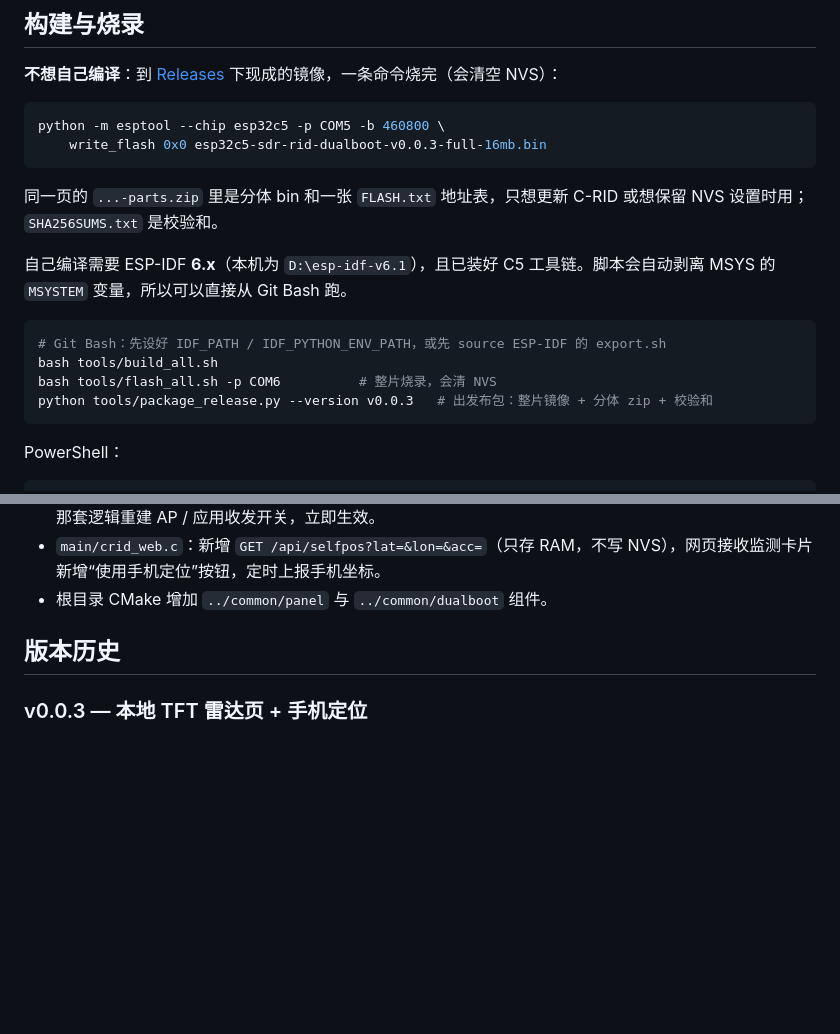
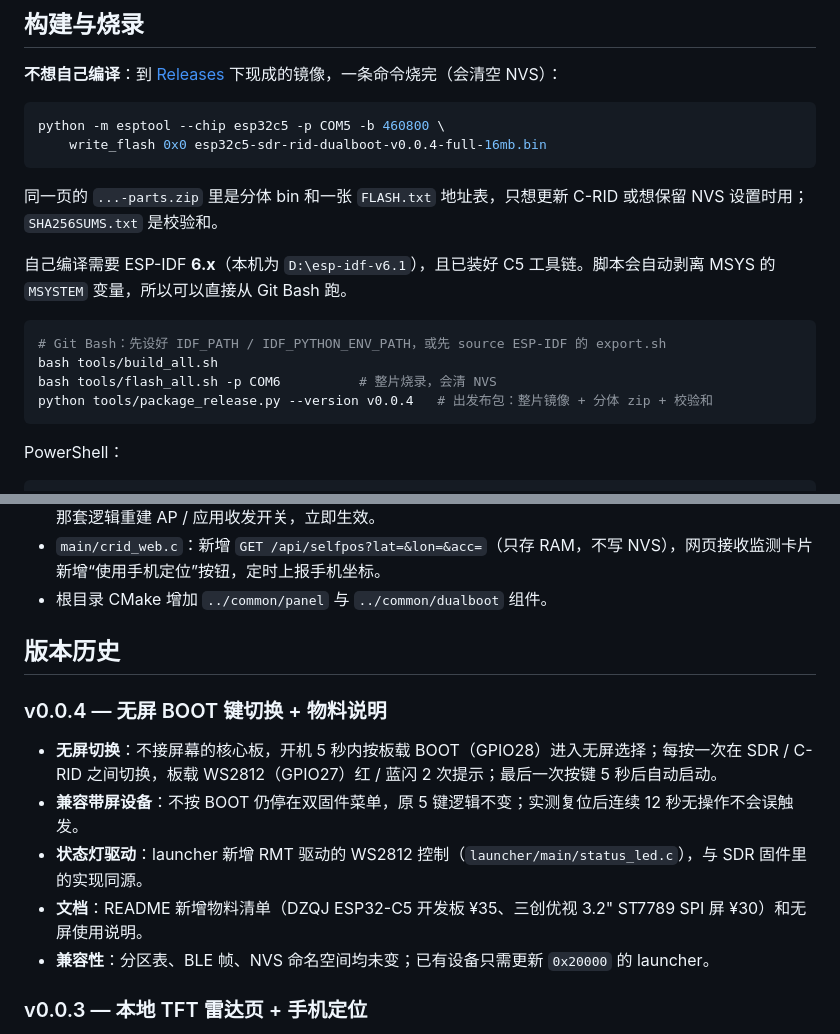
Before and after one commit to sd1471123/esp32c5-sdr-rid-dualboot, a Markdown page: README.md, 2 parts joined by grey strips. GitHub-like rendering; blank space fills up the shorter version.

````diff
--- a/README.md
+++ b/README.md
@@ -205,7 +232,7 @@ C-RID 的网页配置入口（`https://192.168.4.1`）和 BLE 数据通道完全
 
 ```bash
 python -m esptool --chip esp32c5 -p COM5 -b 460800 \
-    write_flash 0x0 esp32c5-sdr-rid-dualboot-v0.0.3-full-16mb.bin
+    write_flash 0x0 esp32c5-sdr-rid-dualboot-v0.0.4-full-16mb.bin
 ```
 
 同一页的 `...-parts.zip` 里是分体 bin 和一张 `FLASH.txt` 地址表，只想更新 C-RID 或想保留 NVS 设置时用；`SHA256SUMS.txt` 是校验和。
@@ -217,7 +244,7 @@ python -m esptool --chip esp32c5 -p COM5 -b 460800 \
 # Git Bash：先设好 IDF_PATH / IDF_PYTHON_ENV_PATH，或先 source ESP-IDF 的 export.sh
 bash tools/build_all.sh
 bash tools/flash_all.sh -p COM6          # 整片烧录，会清 NVS
-python tools/package_release.py --version v0.0.3   # 出发布包：整片镜像 + 分体 zip + 校验和
+python tools/package_release.py --version v0.0.4   # 出发布包：整片镜像 + 分体 zip + 校验和
 ```
 
 PowerShell：
@@ -268,6 +295,14 @@ RID `0x1b64e0` 字节（加雷达页后增大）。RID 构建末尾会出现一
 
 ## 版本历史
 
+### v0.0.4 — 无屏 BOOT 键切换 + 物料说明
+
+- **无屏切换**：不接屏幕的核心板，开机 5 秒内按板载 BOOT（GPIO28）进入无屏选择；每按一次在 SDR / C-RID 之间切换，板载 WS2812（GPIO27）红 / 蓝闪 2 次提示；最后一次按键 5 秒后自动启动。
+- **兼容带屏设备**：不按 BOOT 仍停在双固件菜单，原 5 键逻辑不变；实测复位后连续 12 秒无操作不会误触发。
+- **状态灯驱动**：launcher 新增 RMT 驱动的 WS2812 控制（`launcher/main/status_led.c`），与 SDR 固件里的实现同源。
+- **文档**：README 新增物料清单（DZQJ ESP32-C5 开发板 ¥35、三创优视 3.2" ST7789 SPI 屏 ¥30）和无屏使用说明。
+- **兼容性**：分区表、BLE 帧、NVS 命名空间均未变；已有设备只需更新 `0x20000` 的 launcher。
+
 ### v0.0.3 — 本地 TFT 雷达页 + 手机定位
 
 - **雷达页**：C-RID 新增第 3 页，用四圈同心圆按方位显示扫到的目标；固定上北下南（设备无陀螺仪），原点为手机上报的自身坐标。在线绿、选中琥珀、离线灰；右侧显示量程、GPS 精度、在线数与选中目标的距离 / 方位 / 高度，无坐标目标单独计数。
````
Also changed, not shown: other parts of README.md (+28 -1 lines), docs/photos/esp32-c5-board.png (added), docs/photos/tft-3.2-st7789.png (added).
